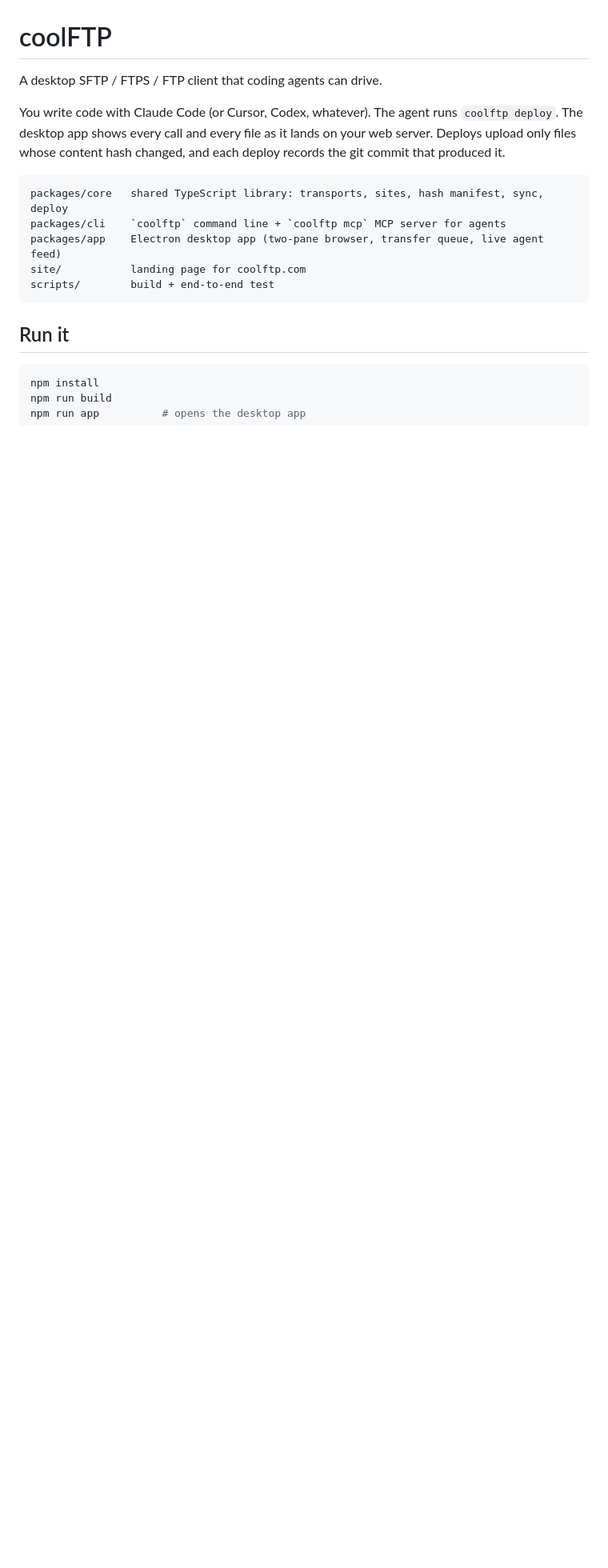
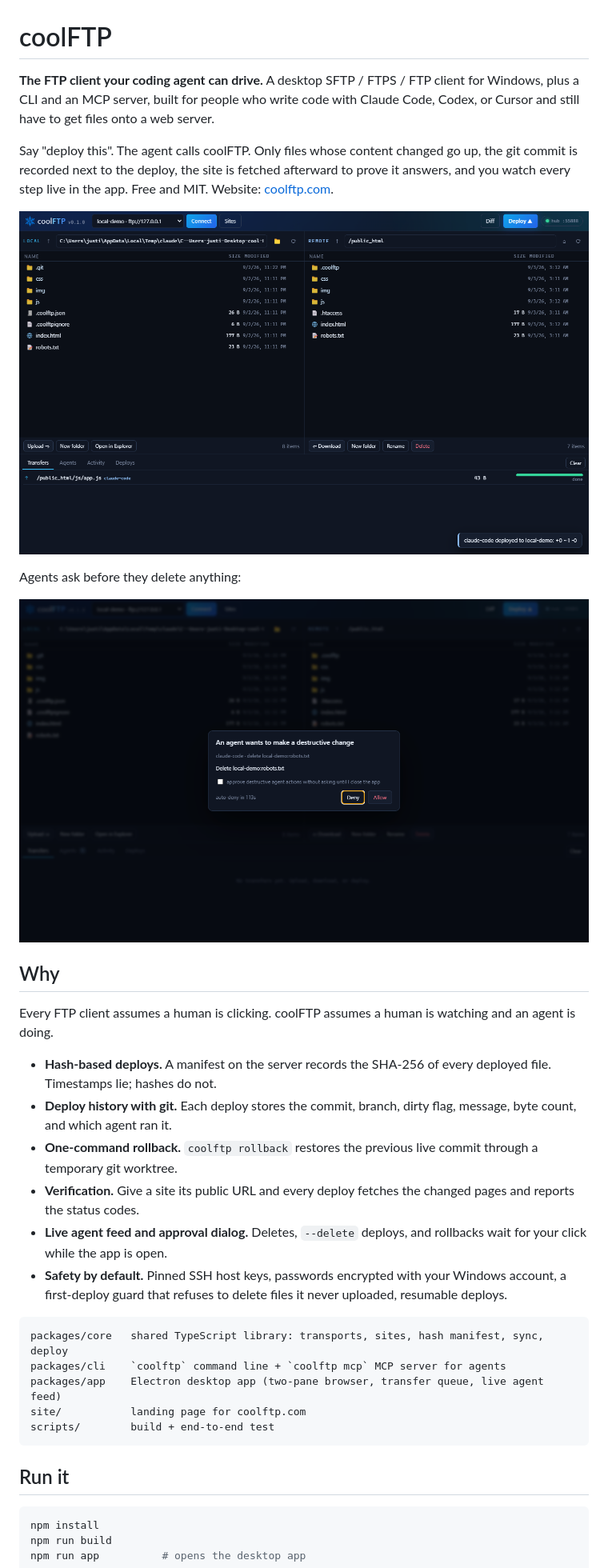
Before and after one commit to anivdel/coolFTP, a Markdown page: README.md, the part around one of its changes. Shown at 80% size. GitHub-like rendering; pictures changed too: docs/app.png (added), docs/approval.png (added); blank space fills up the shorter version.

Commit message:
Public launch prep: all MIT, Pro is a commercial-use license, README with screenshots, CI workflow, GitHub links
Co-Authored-By: Claude Fable 5.1 <noreply@anthropic.com>

````diff
--- a/README.md
+++ b/README.md
@@ -1,8 +1,25 @@
 # coolFTP
 
-A desktop SFTP / FTPS / FTP client that coding agents can drive.
+**The FTP client your coding agent can drive.** A desktop SFTP / FTPS / FTP client for Windows, plus a CLI and an MCP server, built for people who write code with Claude Code, Codex, or Cursor and still have to get files onto a web server.
 
-You write code with Claude Code (or Cursor, Codex, whatever). The agent runs `coolftp deploy`. The desktop app shows every call and every file as it lands on your web server. Deploys upload only files whose content hash changed, and each deploy records the git commit that produced it.
+Say "deploy this". The agent calls coolFTP. Only files whose content changed go up, the git commit is recorded next to the deploy, the site is fetched afterward to prove it answers, and you watch every step live in the app. Free and MIT. Website: [coolftp.com](https://coolftp.com).
+
+![coolFTP after an agent deploy](docs/app.png)
+
+Agents ask before they delete anything:
+
+![Approval dialog](docs/approval.png)
+
+## Why
+
+Every FTP client assumes a human is clicking. coolFTP assumes a human is watching and an agent is doing.
+
+- **Hash-based deploys.** A manifest on the server records the SHA-256 of every deployed file. Timestamps lie; hashes do not.
+- **Deploy history with git.** Each deploy stores the commit, branch, dirty flag, message, byte count, and which agent ran it.
+- **One-command rollback.** `coolftp rollback` restores the previous live commit through a temporary git worktree.
+- **Verification.** Give a site its public URL and every deploy fetches the changed pages and reports the status codes.
+- **Live agent feed and approval dialog.** Deletes, `--delete` deploys, and rollbacks wait for your click while the app is open.
+- **Safety by default.** Pinned SSH host keys, passwords encrypted with your Windows account, a first-deploy guard that refuses to delete files it never uploaded, resumable deploys.
 
 ```
 packages/core   shared TypeScript library: transports, sites, hash manifest, sync, deploy
````
Also changed, not shown: other parts of README.md (+3 -3 lines), coolftpicon.png (deleted), docs/social.png (added), 11 other files.
